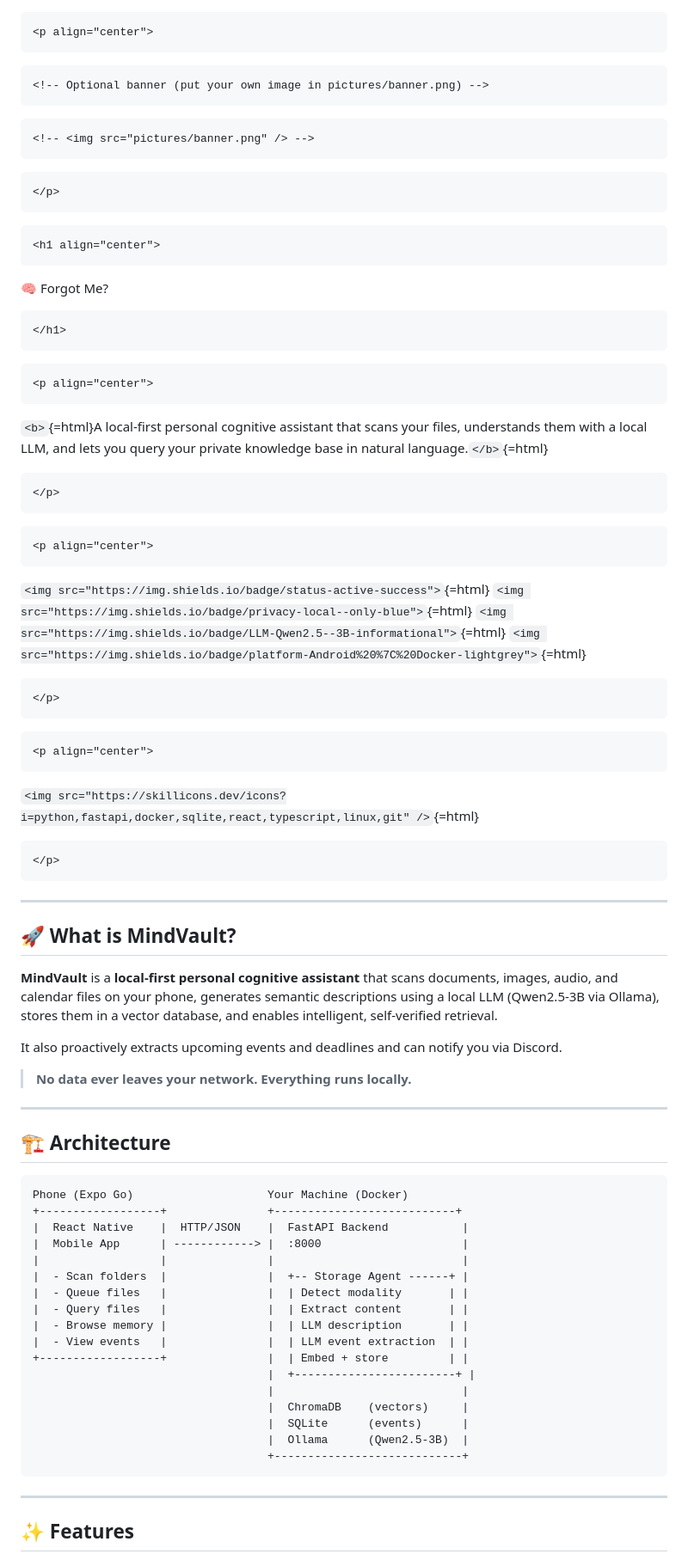
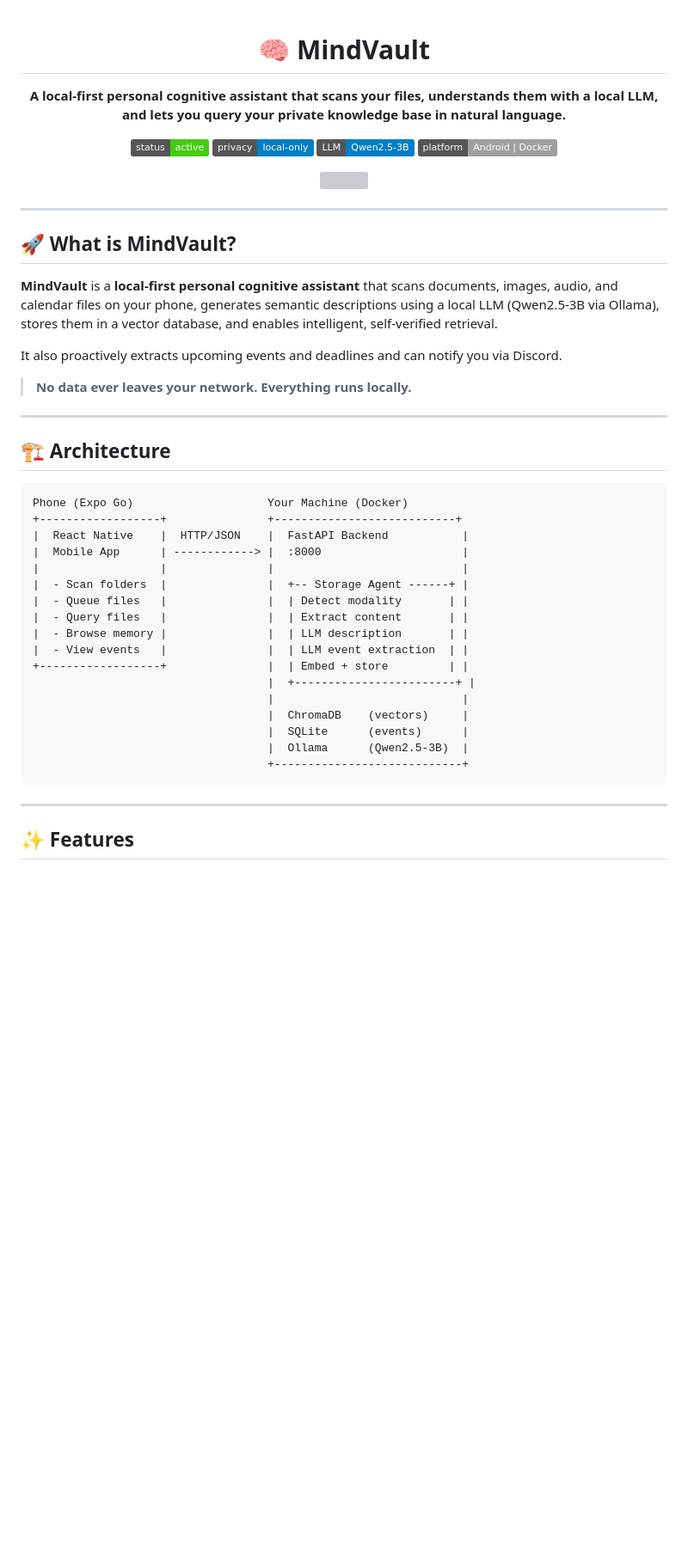
Before and after one commit to Moatez-69/forgot-me, a Markdown page: README.md, the part around one of its changes. Shown at 86% size. Drawn GitHub-style; badges without logos; blank space fills up the shorter version; grey boxes are pictures that could not be loaded.

````diff
--- a/README.md
+++ b/README.md
@@ -1,87 +1,60 @@
-```{=html}
 <p align="center">
-```
-```{=html}
 <!-- Optional banner (put your own image in pictures/banner.png) -->
-```
-```{=html}
 <!-- <img src="pictures/banner.png" /> -->
-```
-```{=html}
 </p>
-```
-```{=html}
-<h1 align="center">
-```
-🧠 Forgot Me?
-```{=html}
-</h1>
-```
-```{=html}
+
+<h1 align="center">🧠 MindVault</h1>
+
 <p align="center">
-```
-`<b>`{=html}A local-first personal cognitive assistant that scans your
-files, understands them with a local LLM, and lets you query your
-private knowledge base in natural language.`</b>`{=html}
-```{=html}
+<b>A local-first personal cognitive assistant that scans your files, understands them with a local LLM, and lets you query your private knowledge base in natural language.</b>
 </p>
-```
-```{=html}
+
 <p align="center">
-```
-`<img src="https://img.shields.io/badge/status-active-success">`{=html}
-`<img src="https://img.shields.io/badge/privacy-local--only-blue">`{=html}
-`<img src="https://img.shields.io/badge/LLM-Qwen2.5--3B-informational">`{=html}
-`<img src="https://img.shields.io/badge/platform-Android%20%7C%20Docker-lightgrey">`{=html}
-```{=html}
+<img src="https://img.shields.io/badge/status-active-success">
+<img src="https://img.shields.io/badge/privacy-local--only-blue">
+<img src="https://img.shields.io/badge/LLM-Qwen2.5--3B-informational">
+<img src="https://img.shields.io/badge/platform-Android%20%7C%20Docker-lightgrey">
 </p>
-```
-```{=html}
+
 <p align="center">
-```
-`<img src="https://skillicons.dev/icons?i=python,fastapi,docker,sqlite,react,typescript,linux,git" />`{=html}
-```{=html}
+<img src="https://skillicons.dev/icons?i=python,fastapi,docker,sqlite,react,typescript,linux,git" />
 </p>
-```
 
-------------------------------------------------------------------------
+---
 
 ## 🚀 What is MindVault?
 
-**MindVault** is a **local-first personal cognitive assistant** that
-scans documents, images, audio, and calendar files on your phone,
-generates semantic descriptions using a local LLM (Qwen2.5-3B via
-Ollama), stores them in a vector database, and enables intelligent,
-self-verified retrieval.
+**MindVault** is a **local-first personal cognitive assistant** that scans documents, images, audio, and calendar files on your phone, generates semantic descriptions using a local LLM (Qwen2.5-3B via Ollama), stores them in a vector database, and enables intelligent, self-verified retrieval.
 
-It also proactively extracts upcoming events and deadlines and can
-notify you via Discord.
+It also proactively extracts upcoming events and deadlines and can notify you via Discord.
 
 > **No data ever leaves your network. Everything runs locally.**
 
-------------------------------------------------------------------------
+---
 
 ## 🏗️ Architecture
 
-    Phone (Expo Go)                    Your Machine (Docker)
-    +------------------+               +---------------------------+
-    |  React Native    |  HTTP/JSON    |  FastAPI Backend           |
-    |  Mobile App      | ------------> |  :8000                     |
-    |                  |               |                            |
-    |  - Scan folders  |               |  +-- Storage Agent ------+ |
-    |  - Queue files   |               |  | Detect modality       | |
-    |  - Query files   |               |  | Extract content       | |
-    |  - Browse memory |               |  | LLM description       | |
-    |  - View events   |               |  | LLM event extraction  | |
-    +------------------+               |  | Embed + store         | |
-                                       |  +------------------------+ |
-                                       |                            |
-                                       |  ChromaDB    (vectors)     |
-                                       |  SQLite      (events)      |
-                                       |  Ollama      (Qwen2.5-3B)  |
-                                       +----------------------------+
+```
+Phone (Expo Go)                    Your Machine (Docker)
++------------------+               +---------------------------+
+|  React Native    |  HTTP/JSON    |  FastAPI Backend           |
+|  Mobile App      | ------------> |  :8000                     |
+|                  |               |                            |
+|  - Scan folders  |               |  +-- Storage Agent ------+ |
+|  - Queue files   |               |  | Detect modality       | |
+|  - Query files   |               |  | Extract content       | |
+|  - Browse memory |               |  | LLM description       | |
+|  - View events   |               |  | LLM event extraction  | |
++------------------+               |  | Embed + store         | |
+                                   |  +------------------------+ |
+                                   |                            |
+                                   |  ChromaDB    (vectors)     |
+                                   |  SQLite      (events)      |
+                                   |  Ollama      (Qwen2.5-3B)  |
+                                   +----------------------------+
+```
 
-------------------------------------------------------------------------
+---
 
 ## ✨ Features
 
````
Also changed, not shown: other parts of README.md (+20 -21 lines).
